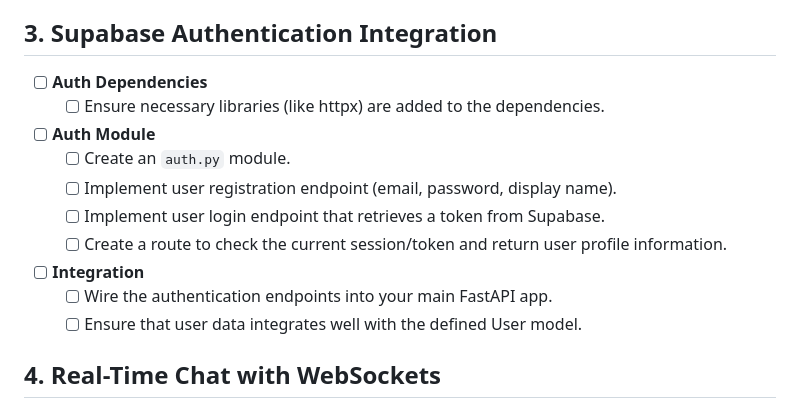
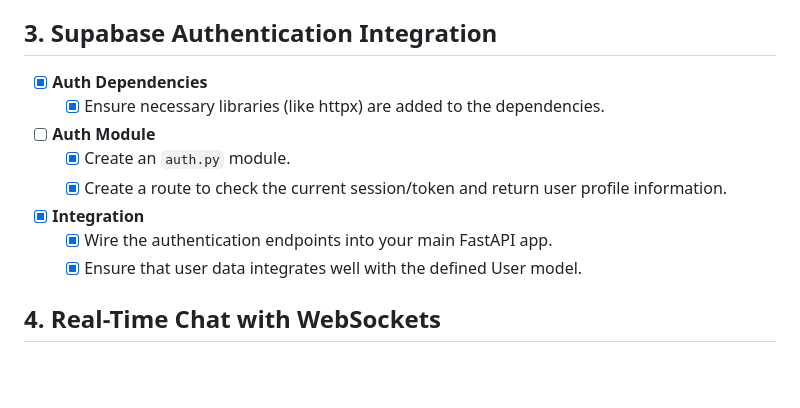
Before and after one commit to CreaMK864/CISC3003_Team09_Project, a Markdown page: todo.md, the part around the change. Drawn GitHub-style; blank space fills up the shorter version.

```diff
--- a/todo.md
+++ b/todo.md
@@ -28,16 +28,14 @@
   - [x] Integrate these endpoints or internal functions into the FastAPI app.
 
 ## 3. Supabase Authentication Integration
-- [ ] **Auth Dependencies**
-  - [ ] Ensure necessary libraries (like httpx) are added to the dependencies.
+- [x] **Auth Dependencies**
+  - [x] Ensure necessary libraries (like httpx) are added to the dependencies.
 - [ ] **Auth Module**
-  - [ ] Create an `auth.py` module.
-  - [ ] Implement user registration endpoint (email, password, display name).
-  - [ ] Implement user login endpoint that retrieves a token from Supabase.
-  - [ ] Create a route to check the current session/token and return user profile information.
-- [ ] **Integration**
-  - [ ] Wire the authentication endpoints into your main FastAPI app.
-  - [ ] Ensure that user data integrates well with the defined User model.
+  - [x] Create an `auth.py` module.
+  - [x] Create a route to check the current session/token and return user profile information.
+- [x] **Integration**
+  - [x] Wire the authentication endpoints into your main FastAPI app.
+  - [x] Ensure that user data integrates well with the defined User model.
 
 ## 4. Real-Time Chat with WebSockets
 - [ ] **WebSocket Endpoint**
```
